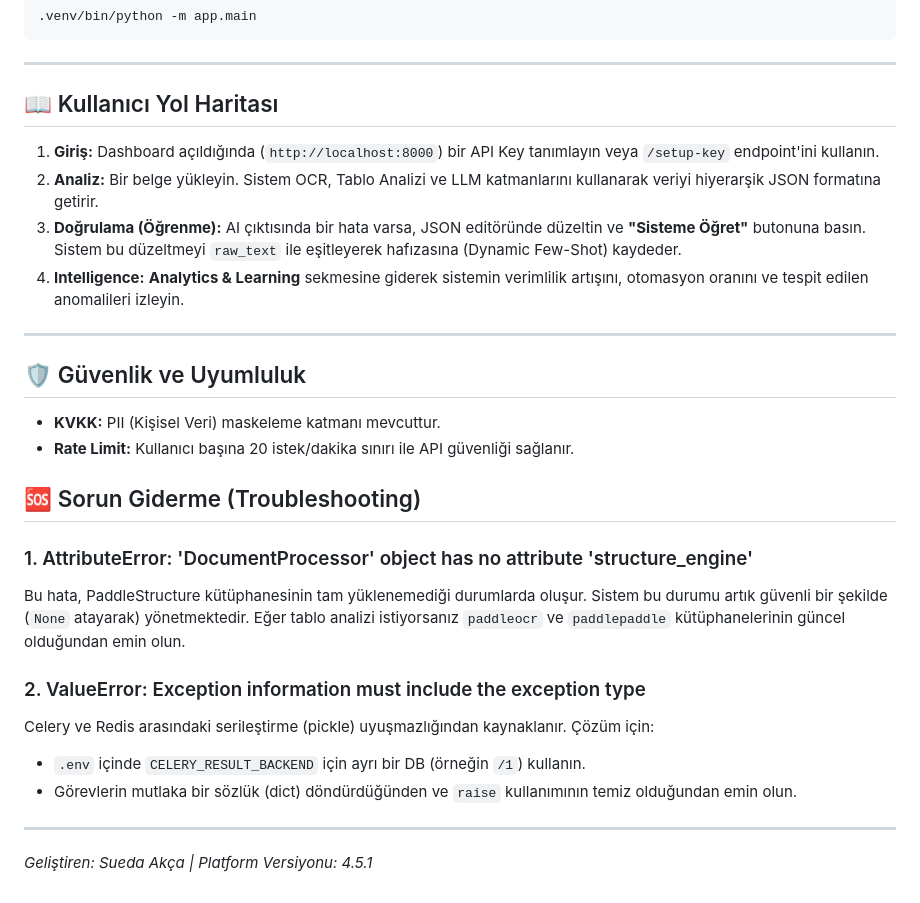
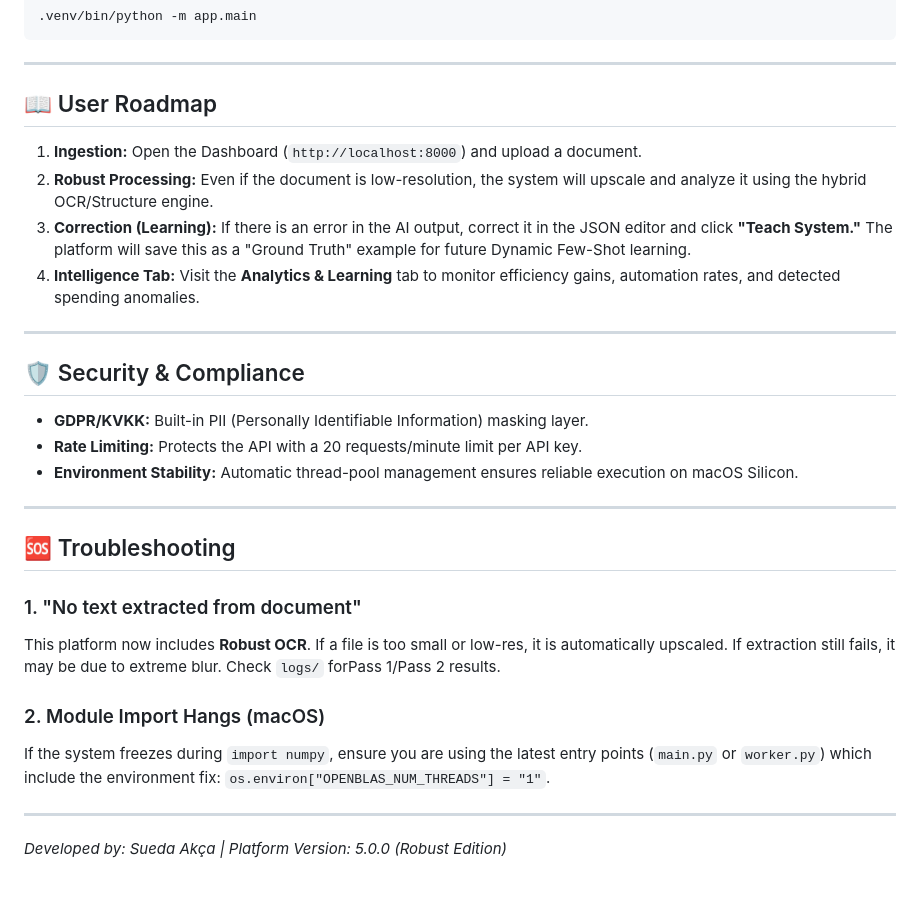
Before and after one commit to suedakca/Smart-Document-Processing-IDP-System, a Markdown page: README.md, the part around one of its changes. Drawn GitHub-style.

```diff
--- a/README.md
+++ b/README.md
@@ -74,28 +79,30 @@ PYTHONPATH=. .venv/bin/celery -A app.worker.celery_app worker --loglevel=info --
 
 ---
 
-## 📖 Kullanıcı Yol Haritası
+## 📖 User Roadmap
 
-1.  **Giriş:** Dashboard açıldığında (`http://localhost:8000`) bir API Key tanımlayın veya `/setup-key` endpoint'ini kullanın.
-2.  **Analiz:** Bir belge yükleyin. Sistem OCR, Tablo Analizi ve LLM katmanlarını kullanarak veriyi hiyerarşik JSON formatına getirir.
-3.  **Doğrulama (Öğrenme):** AI çıktısında bir hata varsa, JSON editöründe düzeltin ve **"Sisteme Öğret"** butonuna basın. Sistem bu düzeltmeyi `raw_text` ile eşitleyerek hafızasına (Dynamic Few-Shot) kaydeder.
-4.  **Intelligence:** **Analytics & Learning** sekmesine giderek sistemin verimlilik artışını, otomasyon oranını ve tespit edilen anomalileri izleyin.
+1.  **Ingestion:** Open the Dashboard (`http://localhost:8000`) and upload a document.
+2.  **Robust Processing:** Even if the document is low-resolution, the system will upscale and analyze it using the hybrid OCR/Structure engine.
+3.  **Correction (Learning):** If there is an error in the AI output, correct it in the JSON editor and click **"Teach System."** The platform will save this as a "Ground Truth" example for future Dynamic Few-Shot learning.
+4.  **Intelligence Tab:** Visit the **Analytics & Learning** tab to monitor efficiency gains, automation rates, and detected spending anomalies.
 
 ---
 
-## 🛡 Güvenlik ve Uyumluluk
-- **KVKK:** PII (Kişisel Veri) maskeleme katmanı mevcuttur.
-- **Rate Limit:** Kullanıcı başına 20 istek/dakika sınırı ile API güvenliği sağlanır.
+## 🛡 Security & Compliance
 
-## 🆘 Sorun Giderme (Troubleshooting)
-
-### 1. AttributeError: 'DocumentProcessor' object has no attribute 'structure_engine'
-Bu hata, PaddleStructure kütüphanesinin tam yüklenemediği durumlarda oluşur. Sistem bu durumu artık güvenli bir şekilde (`None` atayarak) yönetmektedir. Eğer tablo analizi istiyorsanız `paddleocr` ve `paddlepaddle` kütüphanelerinin güncel olduğundan emin olun.
-
-### 2. ValueError: Exception information must include the exception type
-Celery ve Redis arasındaki serileştirme (pickle) uyuşmazlığından kaynaklanır. Çözüm için:
-- `.env` içinde `CELERY_RESULT_BACKEND` için ayrı bir DB (örneğin `/1`) kullanın.
-- Görevlerin mutlaka bir sözlük (dict) döndürdüğünden ve `raise` kullanımının temiz olduğundan emin olun.
+- **GDPR/KVKK:** Built-in PII (Personally Identifiable Information) masking layer.
+- **Rate Limiting:** Protects the API with a 20 requests/minute limit per API key.
+- **Environment Stability:** Automatic thread-pool management ensures reliable execution on macOS Silicon.
 
 ---
-*Geliştiren: Sueda Akça | Platform Versiyonu: 4.5.1*
+
+## 🆘 Troubleshooting
+
+### 1. "No text extracted from document"
+This platform now includes **Robust OCR**. If a file is too small or low-res, it is automatically upscaled. If extraction still fails, it may be due to extreme blur. Check `logs/` forPass 1/Pass 2 results.
+
+### 2. Module Import Hangs (macOS)
+If the system freezes during `import numpy`, ensure you are using the latest entry points (`main.py` or `worker.py`) which include the environment fix: `os.environ["OPENBLAS_NUM_THREADS"] = "1"`.
+
+---
+*Developed by: Sueda Akça | Platform Version: 5.0.0 (Robust Edition)*
```
Also changed, not shown: other parts of README.md (+35 -30 lines).
